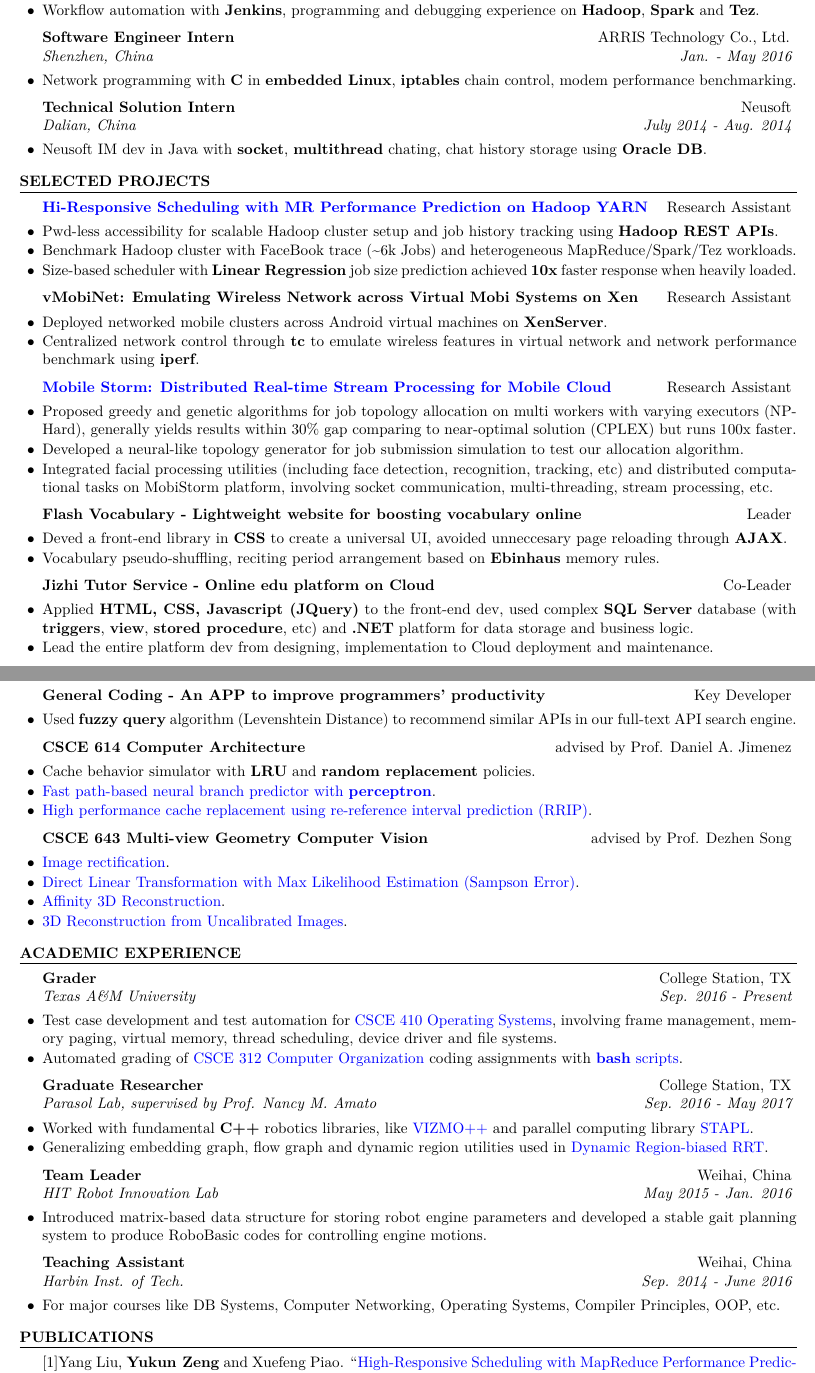
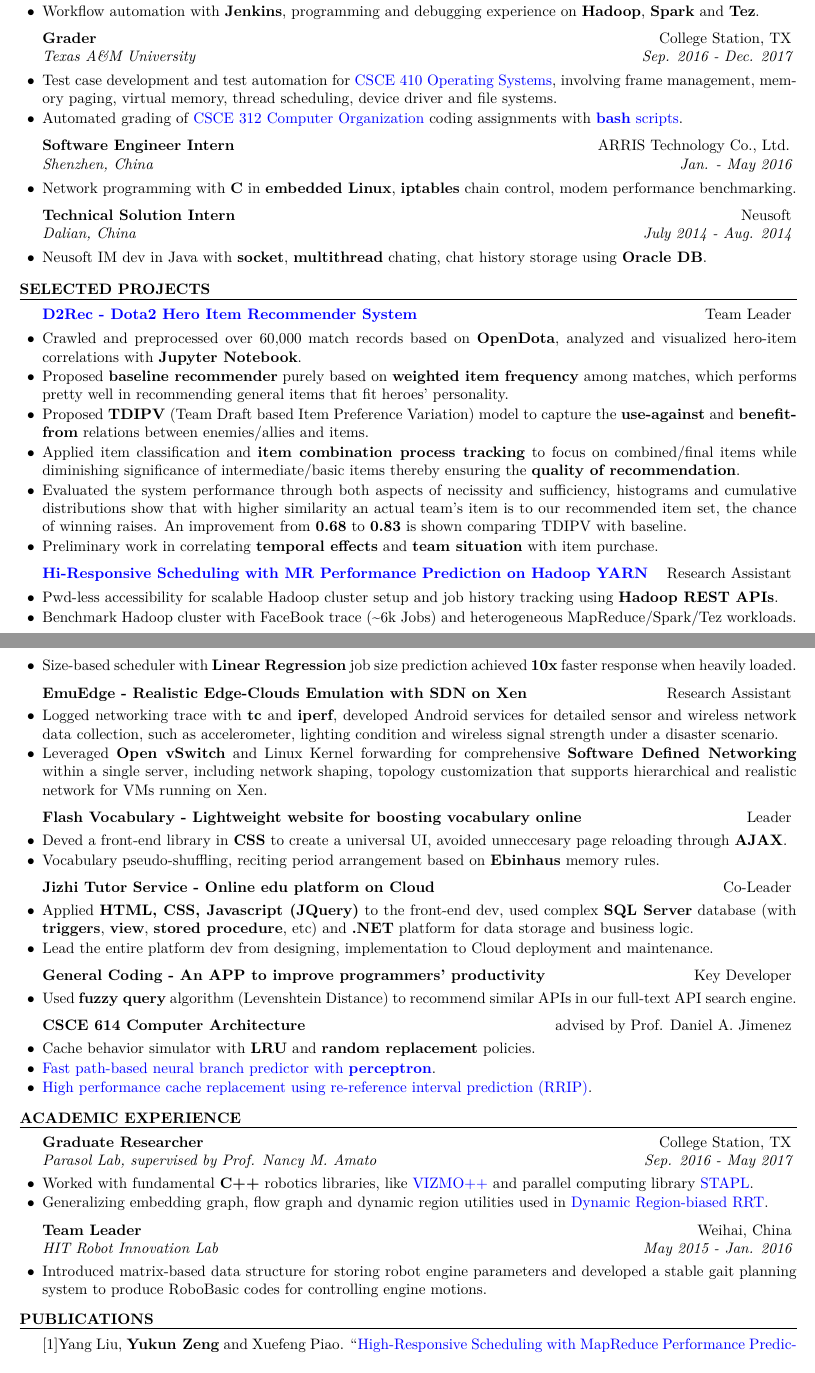
Before and after one commit to ykzeng/resume, a LaTeX CV (cv.tex): two parts of pages 1 and 2 of 2, joined at a grey line, cut so that both start at the same text. Compiled offline with XeLaTeX.

Commit message:
added d2rec, deleted some insignificant items

```diff
--- a/cv.tex
+++ b/cv.tex
@@ -29,7 +29,7 @@
 \usepackage{fancyhdr}
 \usepackage{xcolor}
 \usepackage{textcomp}
-\pagestyle{fancy}
+%\pagestyle{fancy}
 \hypersetup{colorlinks=true,linkcolor=blue,urlcolor=blue}
 
 \newcommand{\tab}[1]{\hspace{.2667\textwidth}\rlap{#1}}
@@ -41,8 +41,8 @@
  % Your phone number and email
 
 \fancyfoot{} % clear all footer fields
-\renewcommand{\headrulewidth}{0pt}
-\rhead{Seeking 2018 Full-time SDE/Big Data Positions}
+%\renewcommand{\headrulewidth}{0pt}
+%\rhead{Seeking 2018 Full-time SDE/Big Data Positions}
 \cfoot{\faGithub \hspace{0.10ex} \href{https://github.com/ykzeng/}{github.com/ykzeng/}
 | \faLinkedin \hspace{0.10ex} \href{https://linkedin.com/in/yukunzeng/}{linkedin.com/in/yukunzeng/}}
 
@@ -100,6 +105,11 @@
 \item Index results using Apache \textbf{Solr} and visualize billing deviations with customizable plots (e.g., Heatmap) on \href{https://github.com/lucidworks/banana}{Banana}.
 \item Deved National Access Mgmt. case tracker (full stack) with nice \textbf{Bootstrap} frontend that supports \textbf{AJAX} loading and autocompletion, \textbf{RESTful Java EE} backend and integrated it onto AAT Platform.
 \item Workflow automation with \textbf{Jenkins}, programming and debugging experience on \textbf{Hadoop}, \textbf{Spark} and \textbf{Tez}.
+\end{rSubsection}
+
+\begin{rSubsection}{Grader}{College Station, TX}{Texas A\&M University}{Sep. 2016 - Dec. 2017}
+\item Test case development and test automation for \href{http://faculty.cse.tamu.edu/dilma/web-csce410-fall16/index.htm}{CSCE 410 Operating Systems}, involving frame management, memory paging, virtual memory, thread scheduling, device driver and file systems.
+\item Automated grading of \href{http://faculty.cse.tamu.edu/djimenez/312/}{CSCE 312 Computer Organization} coding assignments with \href{https://github.com/tamu-csce312/hw-test}{\textbf{bash} scripts}.
 \end{rSubsection}
 
 \begin{rSubsection}{Software Engineer Intern}{ARRIS Technology Co., Ltd.}{Shenzhen, China}{Jan. - May 2016}
@@ -114,21 +124,24 @@
 
 
 \begin{rSection}{Selected Projects}
+\begin{rSubsection}{\href{http://dota2rec.github.io}{D2Rec - Dota2 Hero Item Recommender System}}{Team Leader}{}{}
+\item Crawled and preprocessed over 60,000 match records based on {\bf OpenDota}, analyzed and visualized hero-item correlations with {\bf Jupyter Notebook}.
+\item Proposed {\bf baseline recommender} purely based on {\bf weighted item frequency} among matches, which performs pretty well in recommending general items that fit heroes' personality.
+\item Proposed {\bf TDIPV} (Team Draft based Item Preference Variation) model to capture the {\bf use-against} and {\bf benefit-from} relations between enemies/allies and items.
+\item Applied item classification and {\bf item combination process tracking} to focus on combined/final items while diminishing significance of intermediate/basic items thereby ensuring the {\bf quality of recommendation}.
+\item Evaluated the system performance through both aspects of necissity and sufficiency, histograms and cumulative distributions show that with higher similarity an actual team's item is to our recommended item set, the chance of winning raises. An improvement from {\bf 0.68} to {\bf 0.83} is shown comparing TDIPV with baseline.
+\item Preliminary work in correlating {\bf temporal effects} and {\bf team situation} with item purchase.
+\end{rSubsection}
+
 \begin{rSubsection}{\href{http://ieeexplore.ieee.org/document/7579961/}{Hi-Responsive Scheduling with MR Performance Prediction on Hadoop YARN}}{Research Assistant}{}{}
 \item Pwd-less accessibility for scalable Hadoop cluster setup and job history tracking using \textbf{Hadoop REST APIs}.
 \item Benchmark Hadoop cluster with FaceBook trace (\textasciitilde 6k Jobs) and heterogeneous MapReduce/Spark/Tez workloads.
 \item Size-based scheduler with \textbf{Linear Regression} job size prediction achieved \textbf{10x} faster response when heavily loaded.
 \end{rSubsection}
 
-\begin{rSubsection}{vMobiNet: Emulating Wireless Network across Virtual Mobi Systems on Xen}{Research Assistant}{}{}
-\item Deployed networked mobile clusters across Android virtual machines on \textbf{XenServer}.
-\item Centralized network control through \textbf{tc} to emulate wireless features in virtual network and network performance benchmark using \textbf{iperf}.
-\end{rSubsection}
-
-\begin{rSubsection}{\href{http://ieeexplore.ieee.org/document/7335296/?arnumber=7335296}{Mobile Storm: Distributed Real-time Stream Processing for Mobile Cloud}}{Research Assistant}{}{}
-\item Proposed greedy and genetic algorithms for job topology allocation on multi workers with varying executors (NP-Hard), generally yields results within $30\%$ gap comparing to near-optimal solution (CPLEX) but runs 100x faster.
-\item Developed a neural-like topology generator for job submission simulation to test our allocation algorithm.
-\item Integrated facial processing utilities (including face detection, recognition, tracking, etc) and distributed computational tasks on MobiStorm platform, involving socket communication, multi-threading, stream processing, etc.
+\begin{rSubsection}{EmuEdge - Realistic Edge-Clouds Emulation with SDN on Xen}{Research Assistant}{}{}
+\item Logged networking trace with \textbf{tc} and \textbf{iperf}, developed Android services for detailed sensor and wireless network data collection, such as accelerometer, lighting condition and wireless signal strength under a disaster scenario.
+\item Leveraged \textbf{Open vSwitch} and Linux Kernel forwarding for comprehensive {\bf Software Defined Networking} within a single server, including network shaping, topology customization that supports hierarchical and realistic network for VMs running on Xen.
 \end{rSubsection}
 
 \begin{rSubsection}{Flash Vocabulary - Lightweight website for boosting vocabulary online}{Leader}{}{}
@@ -155,13 +168,6 @@
 \item \href{https://github.com/vincenttsang/CompArch/blob/master/cache-replacer/p2-final-report/p2-final-report.pdf}{High performance cache replacement using re-reference interval prediction (RRIP)}.
 \end{rSubsection}
 
-\begin{rSubsection}{CSCE 643 Multi-view Geometry Computer Vision}{advised by Prof. Dezhen Song}{}{}
-\item \href{https://github.com/ykzeng/multiview-geo-cv/blob/master/docs/hw-1/bare_conf.pdf}{Image rectification}.
-\item \href{https://github.com/ykzeng/multiview-geo-cv/blob/master/docs/hw-2/bare_conf.pdf}{Direct Linear Transformation with Max Likelihood Estimation (Sampson Error)}.
-\item \href{https://github.com/ykzeng/multiview-geo-cv/blob/master/docs/hw-5/bare_conf.pdf}{Affinity 3D Reconstruction}.
-\item \href{https://github.com/ykzeng/multiview-geo-cv/blob/master/docs/final-proj/proposal/bare_conf.pdf}{3D Reconstruction from Uncalibrated Images}.
-\end{rSubsection}
-
 
 %------------------------------------------------
 
@@ -183,10 +189,6 @@
 %\end{rSection}
 
 \begin{rSection}{Academic Experience}
-\begin{rSubsection}{Grader}{College Station, TX}{Texas A\&M University}{Sep. 2016 - Present}
-\item Test case development and test automation for \href{http://faculty.cse.tamu.edu/dilma/web-csce410-fall16/index.htm}{CSCE 410 Operating Systems}, involving frame management, memory paging, virtual memory, thread scheduling, device driver and file systems.
-\item Automated grading of \href{http://faculty.cse.tamu.edu/djimenez/312/}{CSCE 312 Computer Organization} coding assignments with \href{https://github.com/tamu-csce312/hw-test}{\textbf{bash} scripts}.
-\end{rSubsection}
 
 \begin{rSubsection}{Graduate Researcher}{College Station, TX}{Parasol Lab, supervised by Prof. Nancy M. Amato}{Sep. 2016 - May 2017}
 \item Worked with fundamental \textbf{C++} robotics libraries, like \href{https://parasol.tamu.edu/groups/amatogroup/research/UserGuided/Old/vizmo++/}{VIZMO++} and parallel computing library \href{https://parasol.tamu.edu/groups/rwergergroup/research/stapl/}{STAPL}.
@@ -197,9 +199,6 @@
 \item Introduced matrix-based data structure for storing robot engine parameters and developed a stable gait planning system to produce RoboBasic codes for controlling engine motions.
 \end{rSubsection}
 
-\begin{rSubsection}{Teaching Assistant}{Weihai, China}{Harbin Inst. of Tech.}{Sep. 2014 - June 2016}
-\item For major courses like DB Systems, Computer Networking, Operating Systems, Compiler Principles, OOP, etc.
-\end{rSubsection}
 \end{rSection}
 
 \begin{rSection}{Publications}
```
Also changed, not shown: cv.pdf, cv.tex (13 more changed lines).
